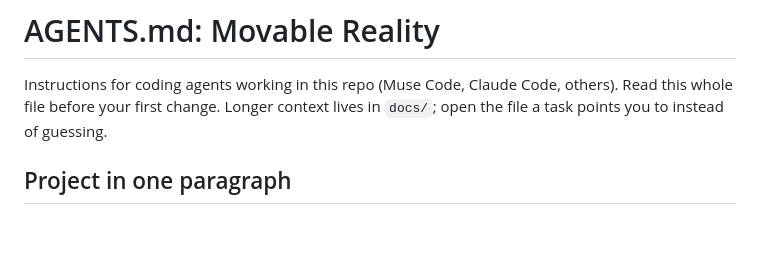
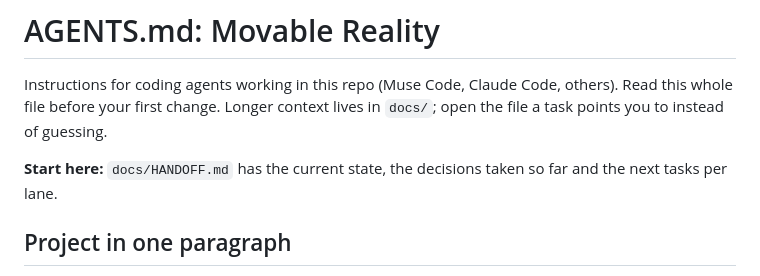
Before and after one commit to OJrogue/movable-reality, a Markdown page: AGENTS.md, the part around the change. GitHub-like rendering; blank space fills up the shorter version.

```diff
--- a/AGENTS.md
+++ b/AGENTS.md
@@ -3,6 +3,9 @@
 Instructions for coding agents working in this repo (Muse Code, Claude Code, others).
 Read this whole file before your first change. Longer context lives in `docs/`; open the
 file a task points you to instead of guessing.
+
+**Start here:** `docs/HANDOFF.md` has the current state, the decisions taken so far and the
+next tasks per lane.
 
 ## Project in one paragraph
 
```
Also changed, not shown: docs/BUILD_LOG.md (+10 -0 lines), docs/HANDOFF.md (added, +194 -0 lines).
